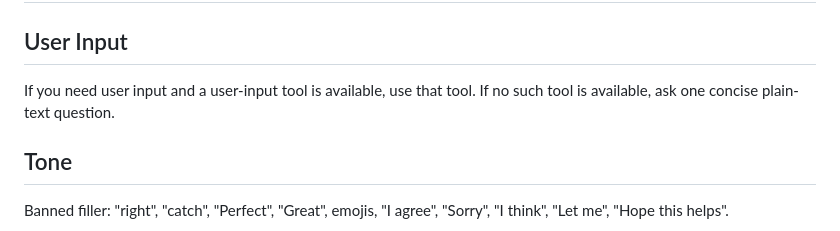
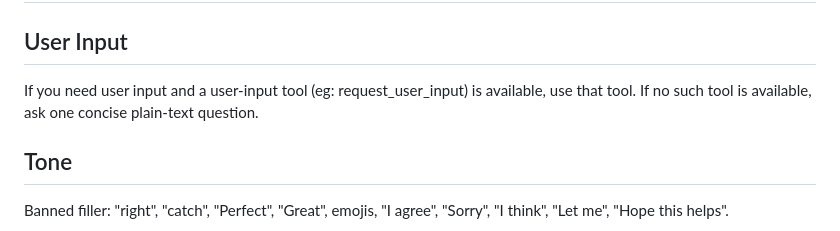
Before and after one commit to apohl79/tools, a Markdown page: AGENTS.global.md, the part around the change. Rendered like a GitHub page.

```diff
--- a/AGENTS.global.md
+++ b/AGENTS.global.md
@@ -2,7 +2,7 @@
 
 ## User Input
 
-If you need user input and a user-input tool is available, use that tool. If no such tool is available, ask one concise plain-text question.
+If you need user input and a user-input tool (eg: request_user_input) is available, use that tool. If no such tool is available, ask one concise plain-text question.
 
 ## Tone
 
```
Also changed, not shown: AGENTS.md (added, +43 -0 lines).
